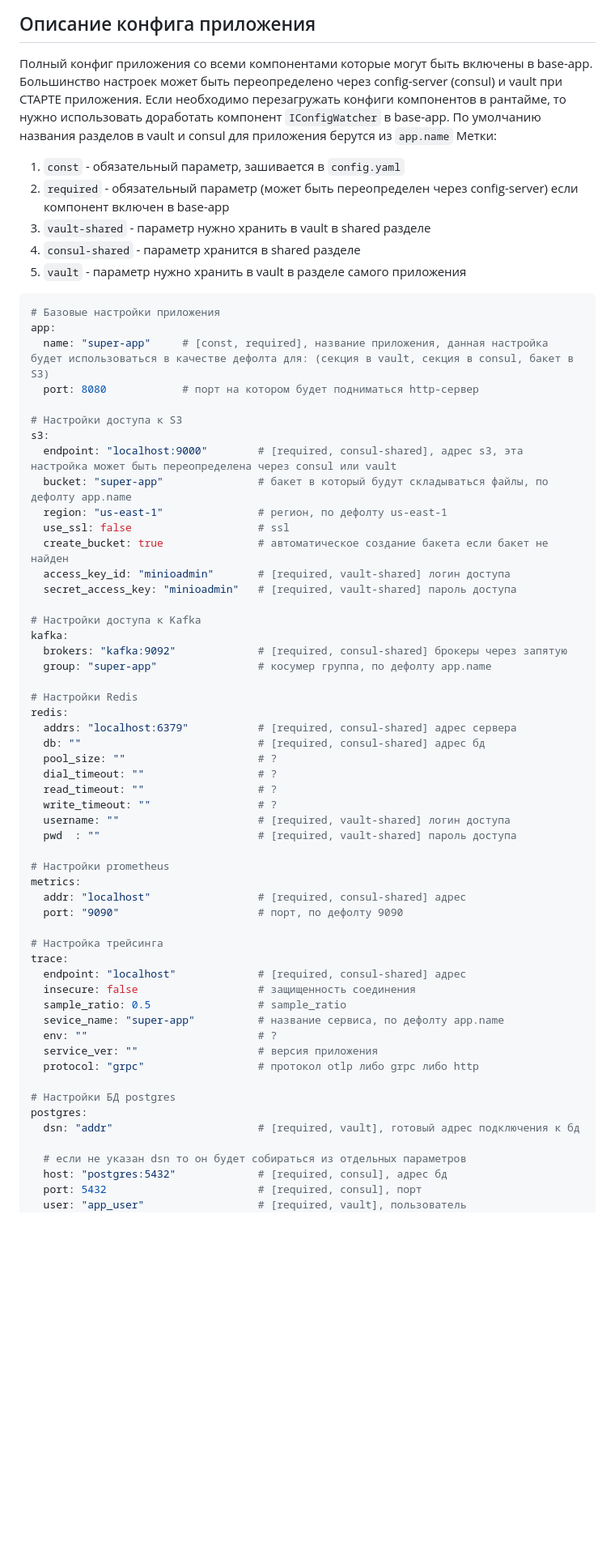
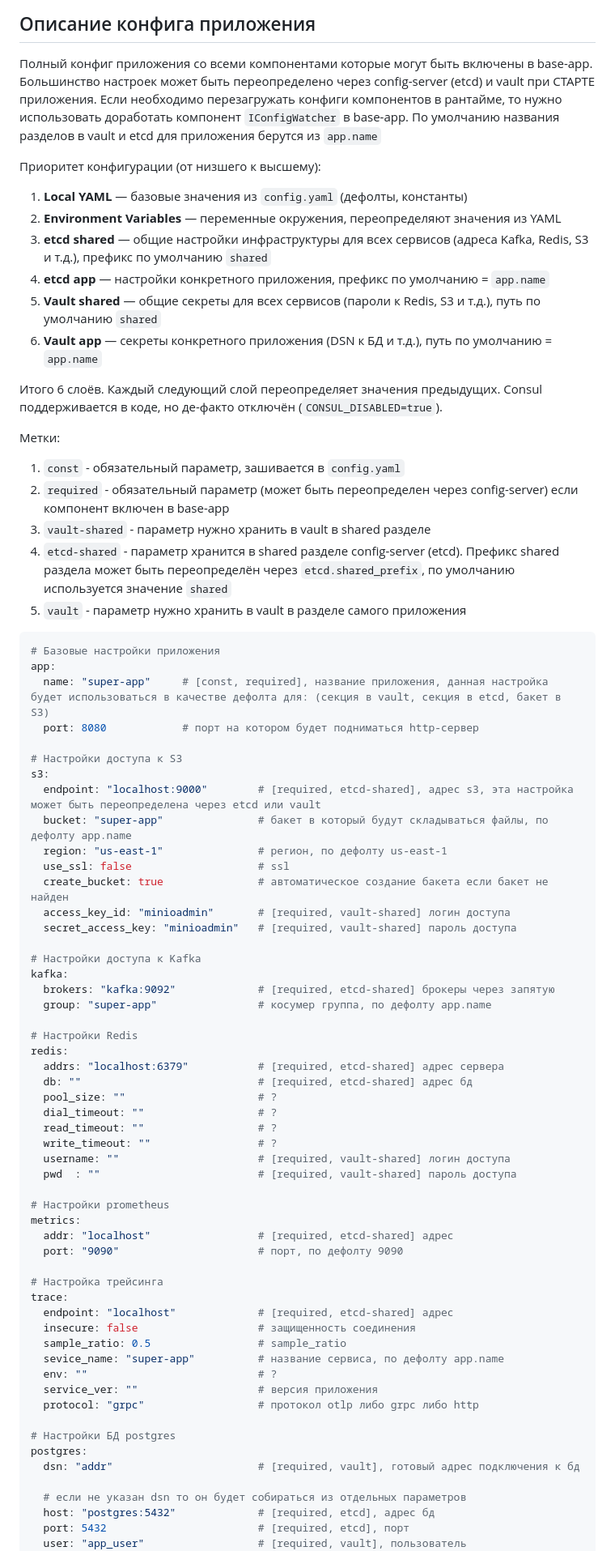
Before and after one commit to Operator0488/testovaia, a Markdown page: pkg/config/doc.md, the part around one of its changes. Shown at 81% size. GitHub-like rendering; blank space fills up the shorter version.

Commit message:
DEV-18 обновил документацию

````diff
--- a/pkg/config/doc.md
+++ b/pkg/config/doc.md
@@ -1,26 +1,39 @@
 ## Описание конфига приложения
 
 Полный конфиг приложения со всеми компонентами которые могут быть включены в base-app.
-Большинство настроек может быть переопределено через config-server (consul) и vault при СТАРТЕ приложения.
+Большинство настроек может быть переопределено через config-server (etcd) и vault при СТАРТЕ приложения.
 Если необходимо перезагружать конфиги компонентов в рантайме, то нужно использовать доработать компонент `IConfigWatcher` в base-app.
-По умолчанию названия разделов в vault и consul для приложения берутся из `app.name`
+По умолчанию названия разделов в vault и etcd для приложения берутся из `app.name`
+
+Приоритет конфигурации (от низшего к высшему):
+
+1. **Local YAML** — базовые значения из `config.yaml` (дефолты, константы)
+2. **Environment Variables** — переменные окружения, переопределяют значения из YAML
+3. **etcd shared** — общие настройки инфраструктуры для всех сервисов (адреса Kafka, Redis, S3 и т.д.), префикс по умолчанию `shared`
+4. **etcd app** — настройки конкретного приложения, префикс по умолчанию = `app.name`
+5. **Vault shared** — общие секреты для всех сервисов (пароли к Redis, S3 и т.д.), путь по умолчанию `shared`
+6. **Vault app** — секреты конкретного приложения (DSN к БД и т.д.), путь по умолчанию = `app.name`
+
+Итого 6 слоёв. Каждый следующий слой переопределяет значения предыдущих.
+Consul поддерживается в коде, но де-факто отключён (`CONSUL_DISABLED=true`).
+
 Метки:
 
 1) `const` - обязательный параметр, зашивается в `config.yaml`
 2) `required` - обязательный параметр (может быть переопределен через config-server) если компонент включен в base-app
 3) `vault-shared` - параметр нужно хранить в vault в shared разделе
-4) `consul-shared` - параметр хранится в shared разделе
+4) `etcd-shared` - параметр хранится в shared разделе config-server (etcd). Префикс shared раздела может быть переопределён через `etcd.shared_prefix`, по умолчанию используется значение `shared`
 5) `vault` - параметр нужно хранить в vault в разделе самого приложения
 
 ```yaml
 # Базовые настройки приложения
 app:
-  name: "super-app"     # [const, required], название приложения, данная настройка будет использоваться в качестве дефолта для: (секция в vault, секция в consul, бакет в S3)
+  name: "super-app"     # [const, required], название приложения, данная настройка будет использоваться в качестве дефолта для: (секция в vault, секция в etcd, бакет в S3)
   port: 8080            # порт на котором будет подниматься http-сервер
 
 # Настройки доступа к S3
 s3:
-  endpoint: "localhost:9000"        # [required, consul-shared], адрес s3, эта настройка может быть переопределена через consul или vault
+  endpoint: "localhost:9000"        # [required, etcd-shared], адрес s3, эта настройка может быть переопределена через etcd или vault
   bucket: "super-app"               # бакет в который будут складываться файлы, по дефолту app.name
   region: "us-east-1"               # регион, по дефолту us-east-1
   use_ssl: false                    # ssl
@@ -30,13 +43,13 @@ s3:
 
 # Настройки доступа к Kafka
 kafka:
-  brokers: "kafka:9092"             # [required, consul-shared] брокеры через запятую
+  brokers: "kafka:9092"             # [required, etcd-shared] брокеры через запятую
   group: "super-app"                # косумер группа, по дефолту app.name
 
 # Настройки Redis
 redis:
-  addrs: "localhost:6379"           # [required, consul-shared] адрес сервера
-  db: ""                            # [required, consul-shared] адрес бд
+  addrs: "localhost:6379"           # [required, etcd-shared] адрес сервера
+  db: ""                            # [required, etcd-shared] адрес бд
   pool_size: ""                     # ?
   dial_timeout: ""                  # ?
   read_timeout: ""                  # ?
@@ -46,12 +59,12 @@ redis:
 
 # Настройки prometheus
 metrics:
-  addr: "localhost"                 # [required, consul-shared] адрес
+  addr: "localhost"                 # [required, etcd-shared] адрес
   port: "9090"                      # порт, по дефолту 9090
 
 # Настройка трейсинга
 trace:
-  endpoint: "localhost"             # [required, consul-shared] адрес
+  endpoint: "localhost"             # [required, etcd-shared] адрес
   insecure: false                   # защищенность соединения
   sample_ratio: 0.5                 # sample_ratio
   sevice_name: "super-app"          # название сервиса, по дефолту app.name
@@ -64,7 +77,7 @@ postgres:
   dsn: "addr"                       # [required, vault], готовый адрес подключения к бд
 
   # если не указан dsn то он будет собираться из отдельных параметров
-  host: "postgres:5432"             # [required, consul], адрес бд
-  port: 5432                        # [required, consul], порт
+  host: "postgres:5432"             # [required, etcd], адрес бд
+  port: 5432                        # [required, etcd], порт
   user: "app_user"                  # [required, vault], пользователь
   password: "app_password"          # [required, vault], пароль
````
Also changed, not shown: other parts of pkg/config/doc.md (+10 -11 lines).
